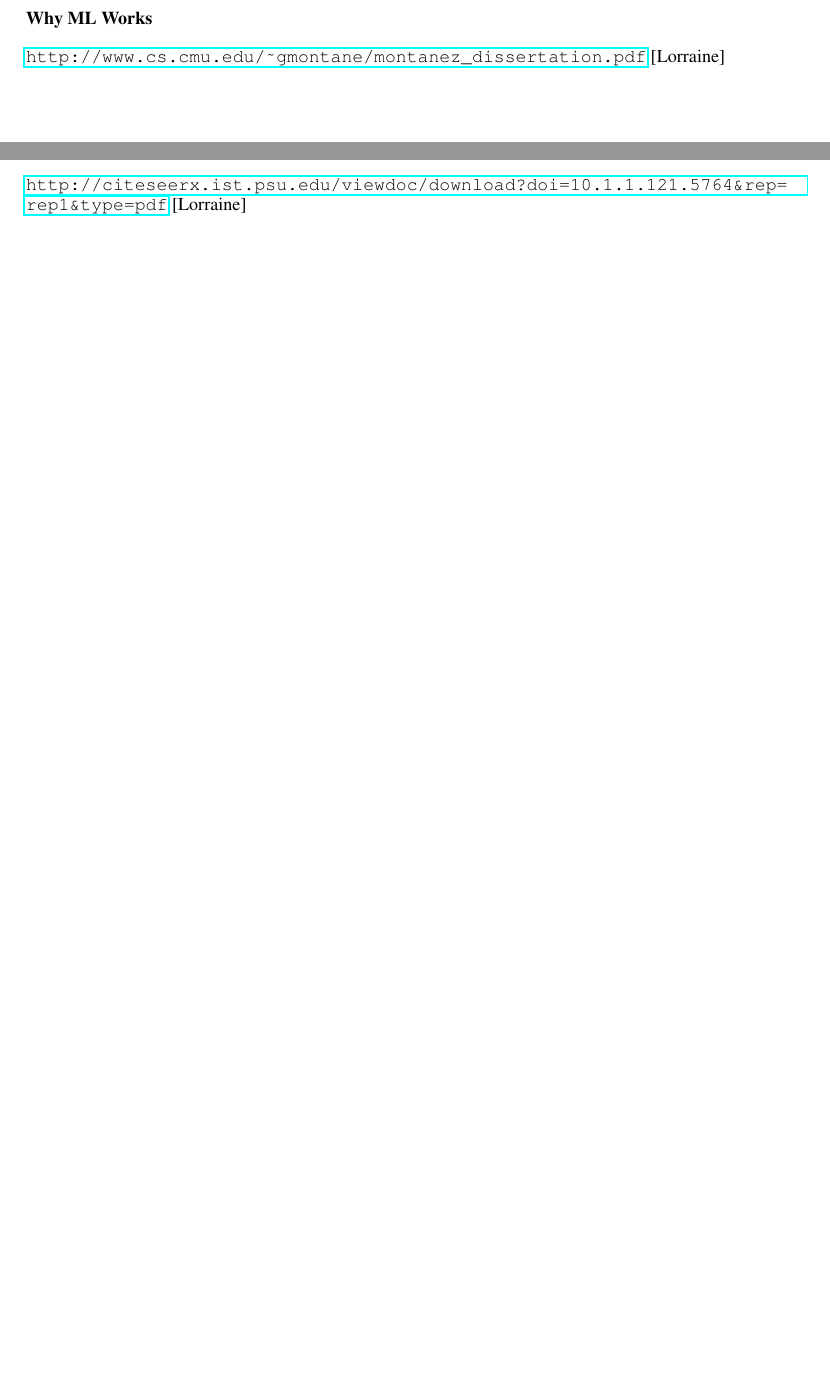
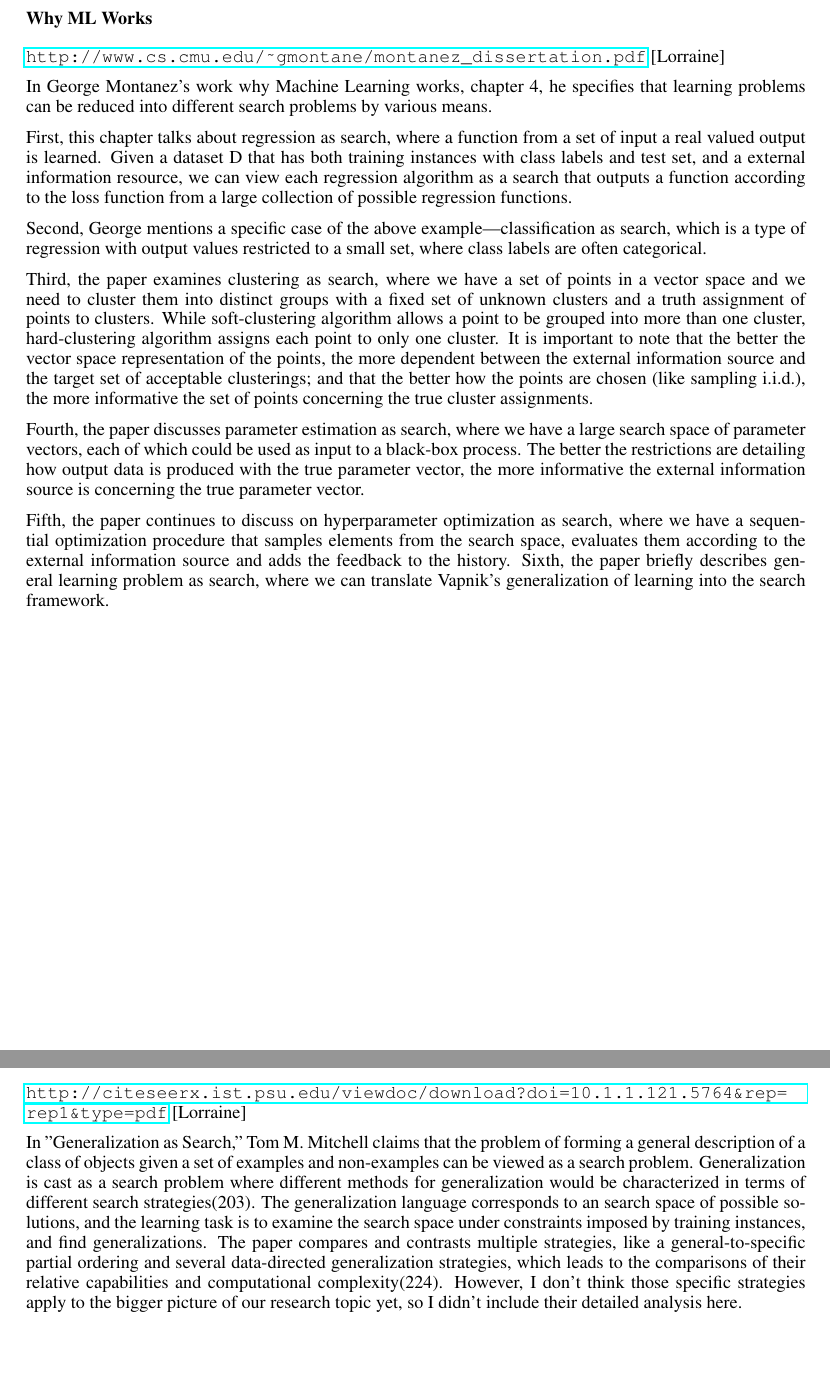
Before and after one commit to ssantichaivekin/ml-final-project, a LaTeX document (Proposal2/proposal_2_literature_review.tex): two parts of pages 2 and 8 of 10, joined at a grey line, cut so that both start at the same text, the shorter picture padded with empty space. Compiled offline with pdfLaTeX.

Commit message:
Update proposal_2_literature_review.tex

```diff
--- a/Proposal2/proposal_2_literature_review.tex
+++ b/Proposal2/proposal_2_literature_review.tex
@@ -59,6 +59,22 @@ No Free Lunch For Optimization
 
 \url{http://www.cs.cmu.edu/~gmontane/montanez_dissertation.pdf} [Lorraine]
 
+
+	In George Montanez’s work why Machine Learning works, chapter 4, he specifies that learning problems can be reduced into different search problems by various means.
+
+
+	First, this chapter talks about regression as search, where a function from a set of input a real valued output is learned. Given a dataset D that has both training instances with class labels and test set, and a external information resource, we can view each regression algorithm as a search that outputs a function according to the loss function from a large collection of possible regression functions.
+
+	Second, George mentions a specific case of the above example—classification as search, which is a type of regression with output values restricted to a small set, where class labels are often categorical.
+
+	Third, the paper examines clustering as search, where we have a set of points in a vector space and we need to cluster them into distinct groups with a fixed set of unknown clusters and a truth assignment of points to clusters. While soft-clustering algorithm allows a point to be grouped into more than one cluster, hard-clustering algorithm assigns each point to only one cluster. It is important to note that the better the vector space representation of the points, the more dependent between the external information source and the target set of acceptable clusterings; and that the better how the points are chosen (like sampling i.i.d.), the more informative the set of points concerning the true cluster assignments.
+
+	Fourth, the paper discusses parameter estimation as search, where we have a large search space of parameter vectors, each of which could be used as input to a black-box process. The better the restrictions are detailing how output data is produced with the true parameter vector, the more informative the external information source is concerning the true parameter vector.
+
+	Fifth, the paper continues to discuss on hyperparameter optimization as search, where we have a sequential optimization procedure that samples elements from the search space, evaluates them according to the external information source and adds the feedback to the history.
+	Sixth, the paper briefly describes general learning problem as search, where we can translate Vapnik’s generalization of learning into the search framework.
+
+
 \newpage
 
 
@@ -222,6 +238,8 @@ area of interest that we can explore in more details in our project.
 \subsection*{“Generalization as Search”}
 \url{http://citeseerx.ist.psu.edu/viewdoc/download?doi=10.1.1.121.5764&rep=rep1&type=pdf} [Lorraine]
 
+In "Generalization as Search," Tom M. Mitchell claims that the problem of forming a general description of a class of objects given a set of examples and non-examples can be viewed as a search problem. Generalization is cast as a search problem where different methods for generalization would be characterized in terms of different search strategies(203). The generalization language corresponds to an search space of possible solutions, and the learning task is to examine the search space under constraints imposed by training instances, and find generalizations. The paper compares and contrasts multiple strategies, like a general-to-specific partial ordering and several data-directed generalization strategies, which leads to the comparisons of their relative capabilities and computational complexity(224). However, I don't think those specific strategies apply to the bigger picture of our research topic yet, so I didn't include their detailed analysis here.
+
 \newpage
 
 \subsection*{“Data Compression Explained”}
```
Also changed, not shown: Proposal2/proposal_2_literature_review.tex (16 more changed lines).
